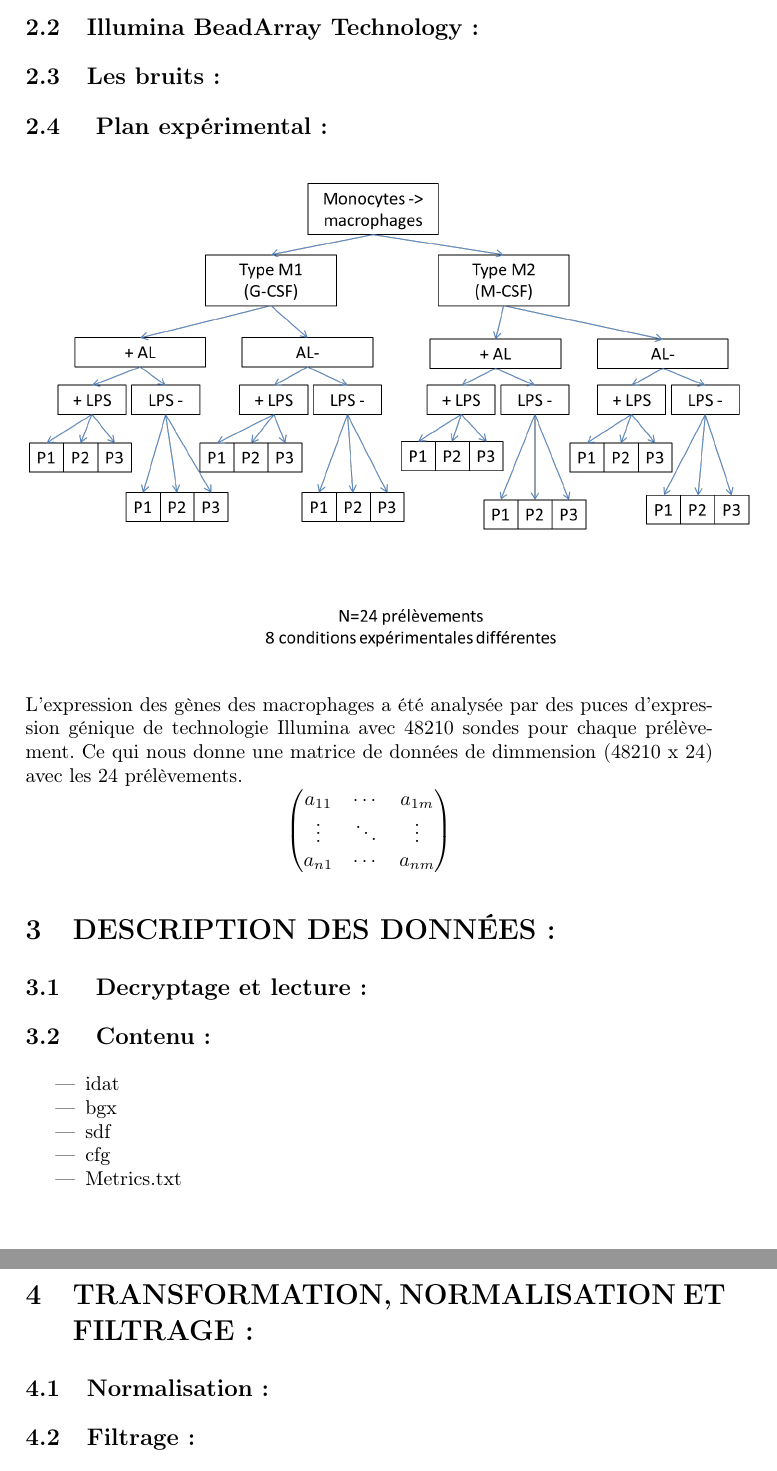
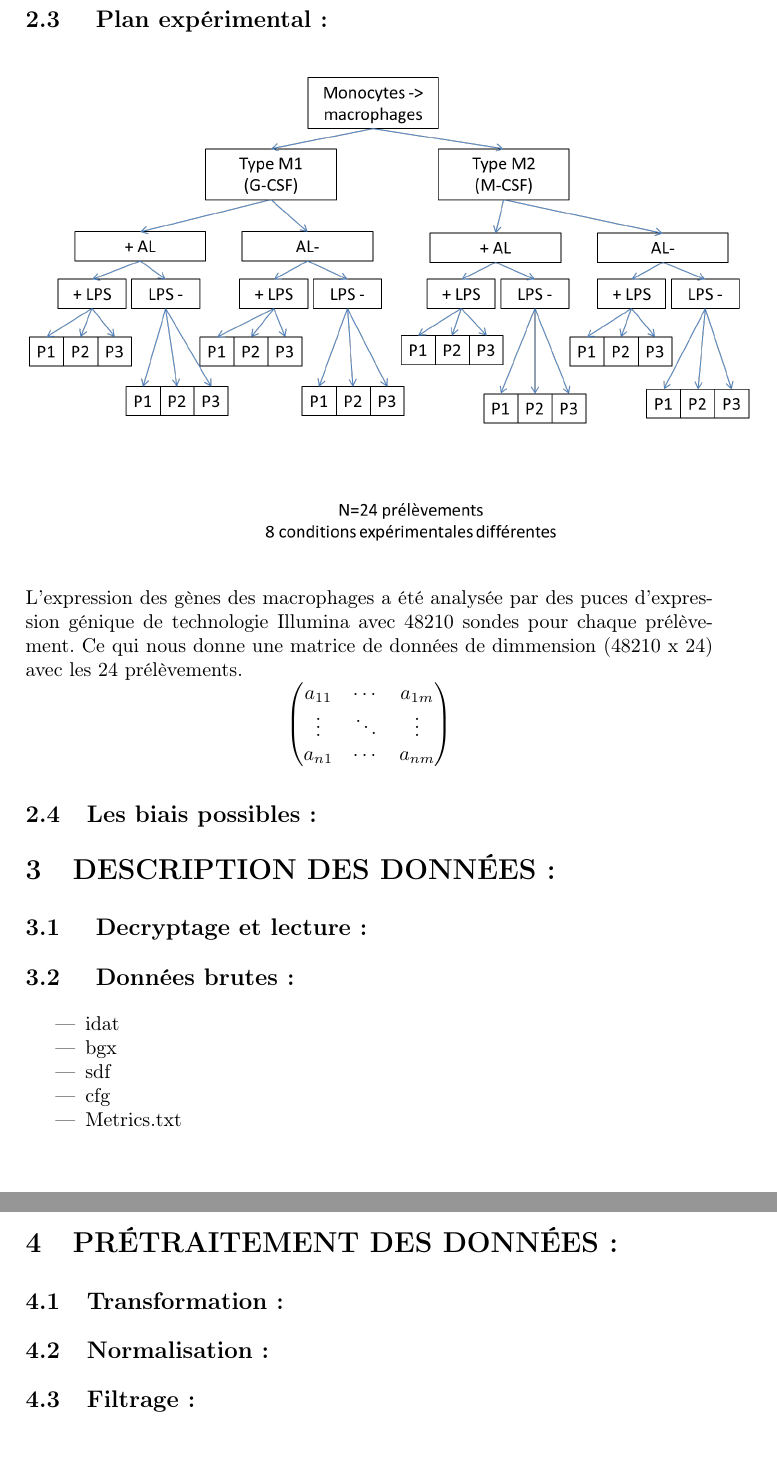
Before and after one commit to IntsiraL/BioInfo, a LaTeX paper (Latex/rapport/rapport_Stage.tex): two parts of pages 4 and 5 of 5, joined at a grey line, cut at the place of the change. Compiled offline with pdfLaTeX.

Commit message:
modification de la table de matière

```diff
--- a/Latex/rapport/rapport_Stage.tex
+++ b/Latex/rapport/rapport_Stage.tex
@@ -97,8 +97,8 @@ La technologie qui prédomine est basée sur les puces à ADN.
   dépôt à l'autre. Il s'agit le plus souvent d'un défaut
   physique sur la puce et il est facile d'éliminer la valeur aberrante.
   Dans le doute, on conserve la médiane des différentes mesures.
-\subsection{Illumina BeadArray Technology :}
-\subsection{Les bruits :}
+\subsection{La technologie Illumina :}
+
 \subsection{ Plan expérimental :}
 \begin{center}
  \includegraphics[scale=0.5]{./image/plan.png}
@@ -117,9 +117,11 @@ Ce qui nous donne une matrice de données de dimmension (48210 x 24) avec les 24
 
 \end{pmatrix}
 \]
+\subsection{Les biais possibles :}
+
 \section{DESCRIPTION DES DONN\'{E}ES :}
 \subsection{ Decryptage et lecture :}
-\subsection{ Contenu :}
+\subsection{ Données brutes :}
 \begin{itemize}
  \item idat
  \item bgx
@@ -127,13 +129,17 @@ Ce qui nous donne une matrice de données de dimmension (48210 x 24) avec les 24
  \item cfg
  \item Metrics.txt
 \end{itemize}
+\subsection{ Contrôle et qualité :}
 
-\section{TRANSFORMATION, NORMALISATION ET FILTRAGE :}
+\section{PR\'{E}TRAITEMENT DES DONN\'{E}ES :}
+\subsection{Transformation :}
 \subsection{Normalisation :}
 \subsection{Filtrage :}
+
 \section{ANALYSE DES DONN\'{E}ES DE TRANSCRIPTOME :}
 \subsection{Gènes différentiellement exprimés :}
 \subsection{Gènes co-exprimés :}
+
 \section{INTERP\'{E}TATION :}
 Caractérisation d’un ensemble de gènes
 \begin{abstract}
```
Also changed, not shown: Latex/rapport/rapport_Stage.pdf, 3 other files.
